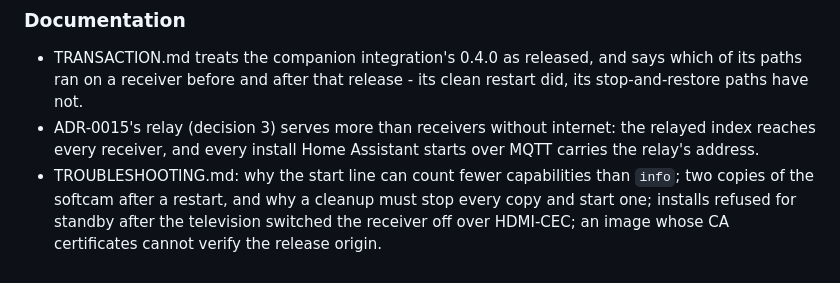
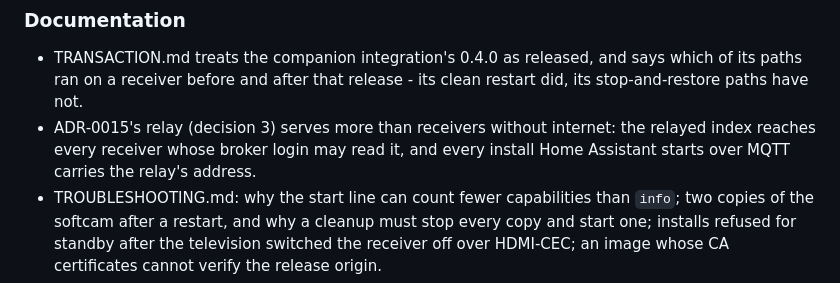
Before and after one commit to deltasystems-pl/enigma2-mqtt-bridge, a Markdown page: CHANGELOG.md, the part around the change. Drawn GitHub-style.

Commit message:
docs: wrap the softcam paragraph; the relayed index needs read access

```diff
--- a/CHANGELOG.md
+++ b/CHANGELOG.md
@@ -15,8 +15,8 @@ version that has no section here.
   paths ran on a receiver before and after that release - its clean restart did, its
   stop-and-restore paths have not.
 - ADR-0015's relay (decision 3) serves more than receivers without internet: the relayed index
-  reaches every receiver, and every install Home Assistant starts over MQTT carries the relay's
-  address.
+  reaches every receiver whose broker login may read it, and every install Home Assistant starts
+  over MQTT carries the relay's address.
 - TROUBLESHOOTING.md: why the start line can count fewer capabilities than `info`; two copies of
   the softcam after a restart, and why a cleanup must stop every copy and start one; installs
   refused for standby after the television switched the receiver off over HDMI-CEC; an image
```
Also changed, not shown: docs/TROUBLESHOOTING.md (+6 -7 lines).
